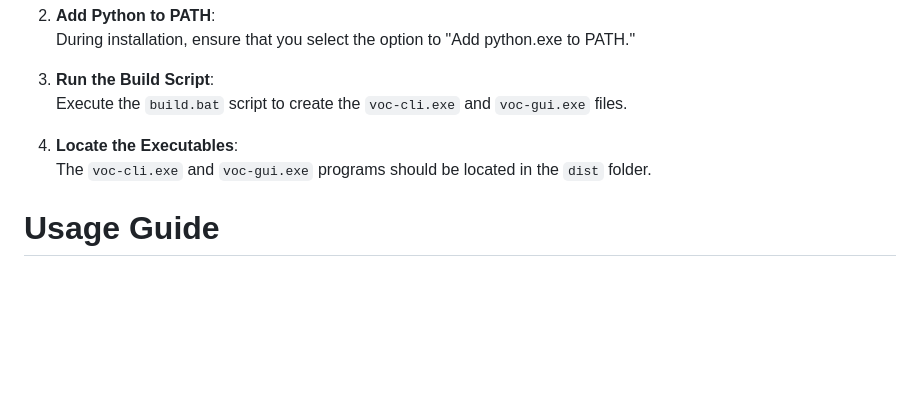
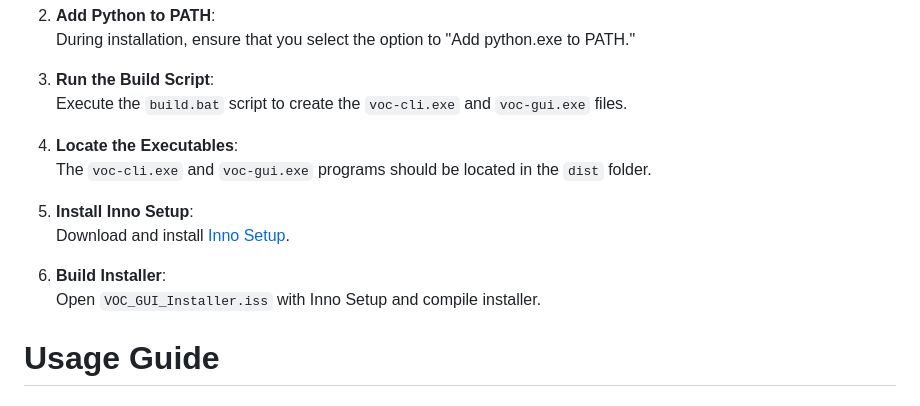
Before and after one commit to TheRandomOwl/VOC-Detector, a Markdown page: README.md, the part around the change. GitHub-like rendering; blank space fills up the shorter version.

```diff
--- a/README.md
+++ b/README.md
@@ -10,7 +10,13 @@
    Execute the `build.bat` script to create the `voc-cli.exe` and `voc-gui.exe` files.
 
 4. **Locate the Executables**:
-   The `voc-cli.exe` and `voc-gui.exe` programs should be located in the `dist` folder.
+    The `voc-cli.exe` and `voc-gui.exe` programs should be located in the `dist` folder.
+
+5. **Install Inno Setup**:
+   Download and install [Inno Setup](https://jrsoftware.org/isdl.php#stable).
+
+6. **Build Installer**:
+   Open `VOC_GUI_Installer.iss` with Inno Setup and compile installer.
 
 # Usage Guide
 
```
